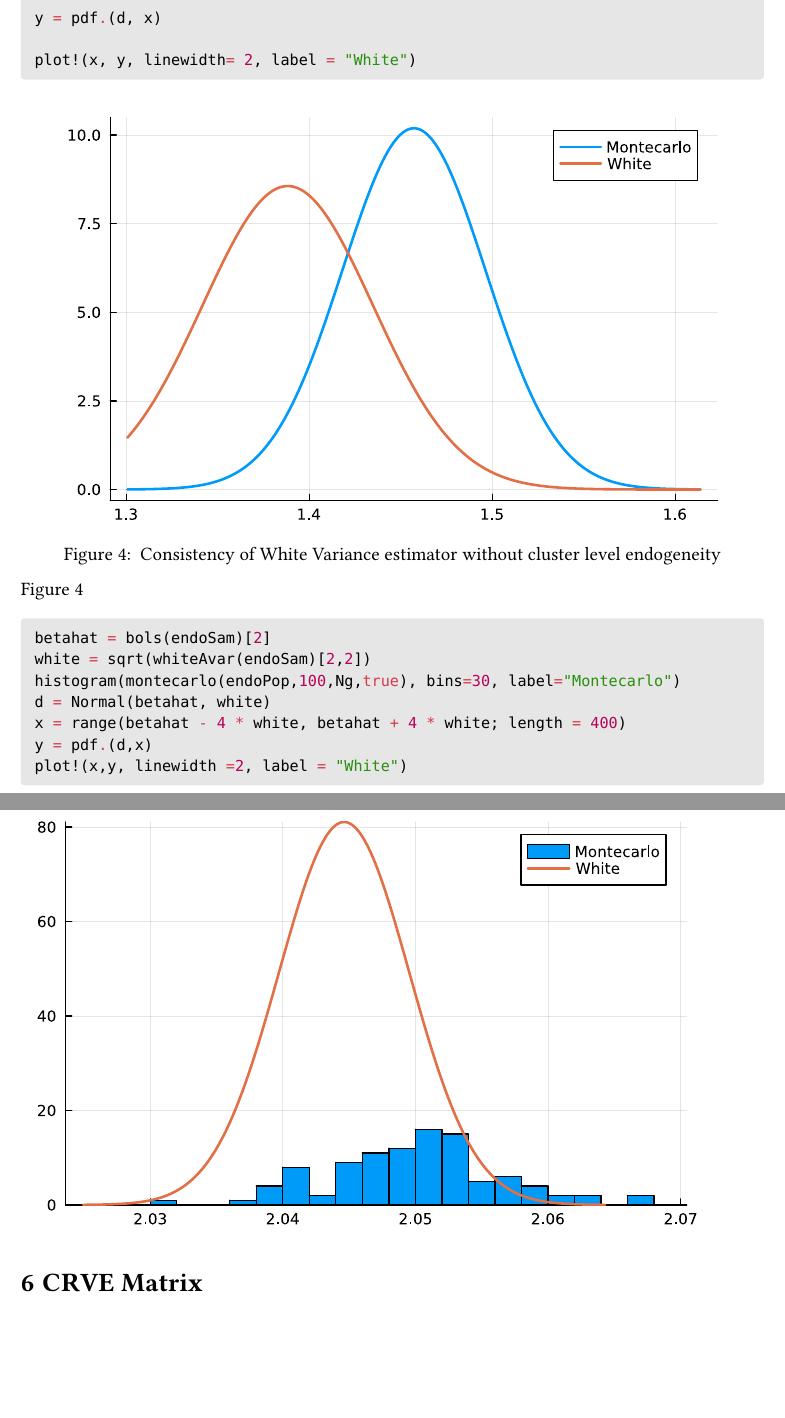
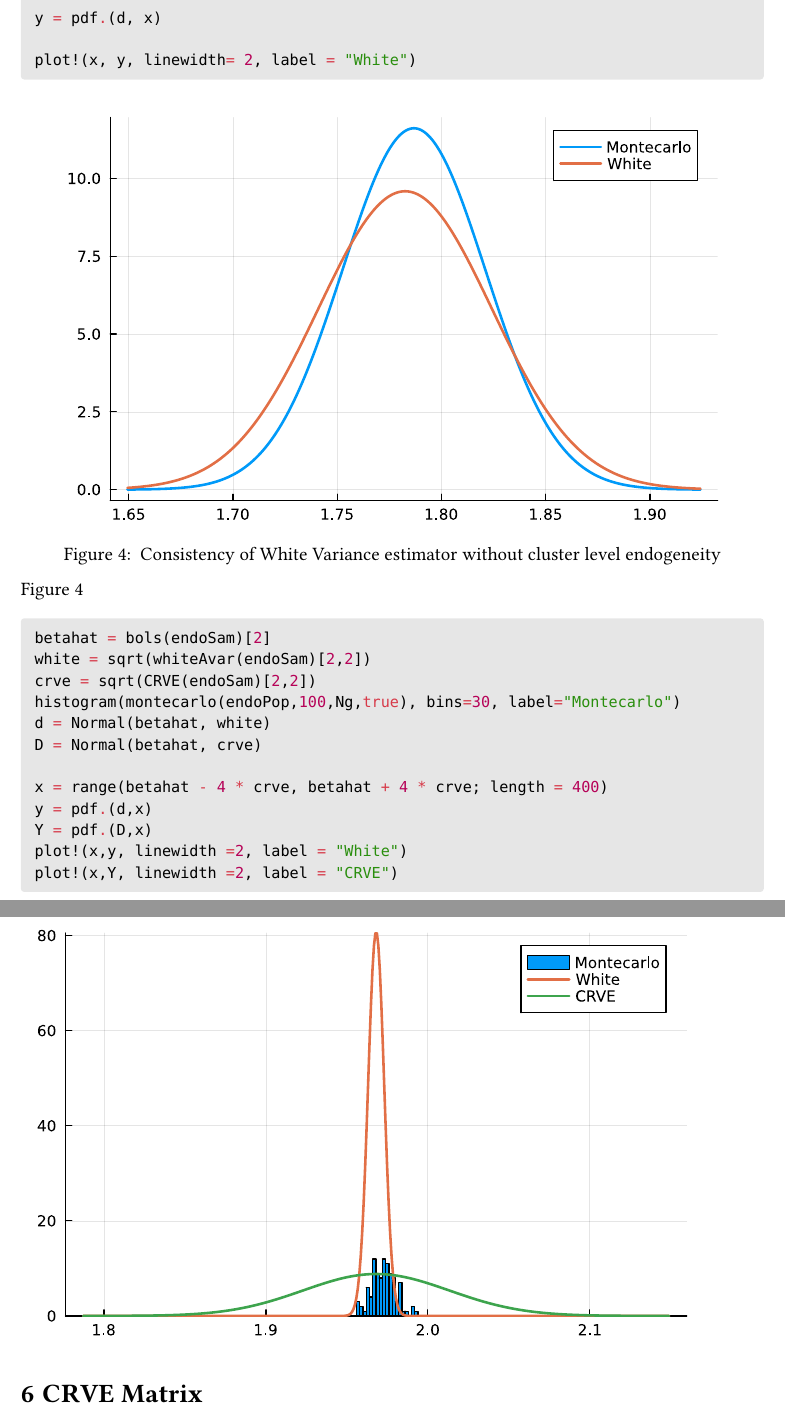
Before and after one commit to edodicosimo/TesiJulia, a Quarto document (quarto/Tesi.qmd): two parts of pages 13 and 14 of 17, joined at a grey line, cut so that both start at the same text, the shorter picture padded with empty space. The pictures show the output file quarto/Tesi.pdf that the author committed with the source.

Commit message:
fix bug in the crve and innercrve functions

````diff
--- a/quarto/Tesi.qmd
+++ b/quarto/Tesi.qmd
@@ -354,11 +354,16 @@ plot!(x, y, linewidth= 2, label = "White")
 ```{julia}
 betahat = bols(endoSam)[2]
 white = sqrt(whiteAvar(endoSam)[2,2])
+crve = sqrt(CRVE(endoSam)[2,2])
 histogram(montecarlo(endoPop,100,Ng,true), bins=30, label="Montecarlo")
 d = Normal(betahat, white)
-x = range(betahat - 4 * white, betahat + 4 * white; length = 400)
+D = Normal(betahat, crve)
+
+x = range(betahat - 4 * crve, betahat + 4 * crve; length = 400)
 y = pdf.(d,x)
+Y = pdf.(D,x)
 plot!(x,y, linewidth =2, label = "White")
+plot!(x,Y, linewidth =2, label = "CRVE")
 ```
 
 ## CRVE Matrix
````
Also changed, not shown: quarto/Tesi.pdf, 2 other files.
